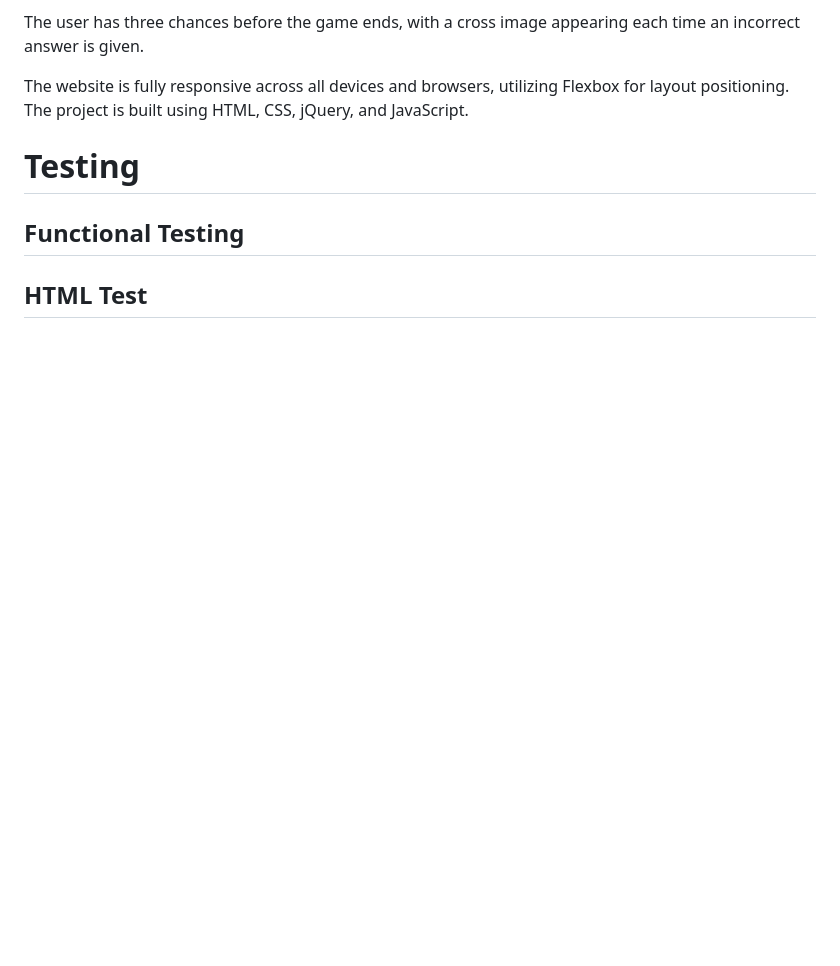
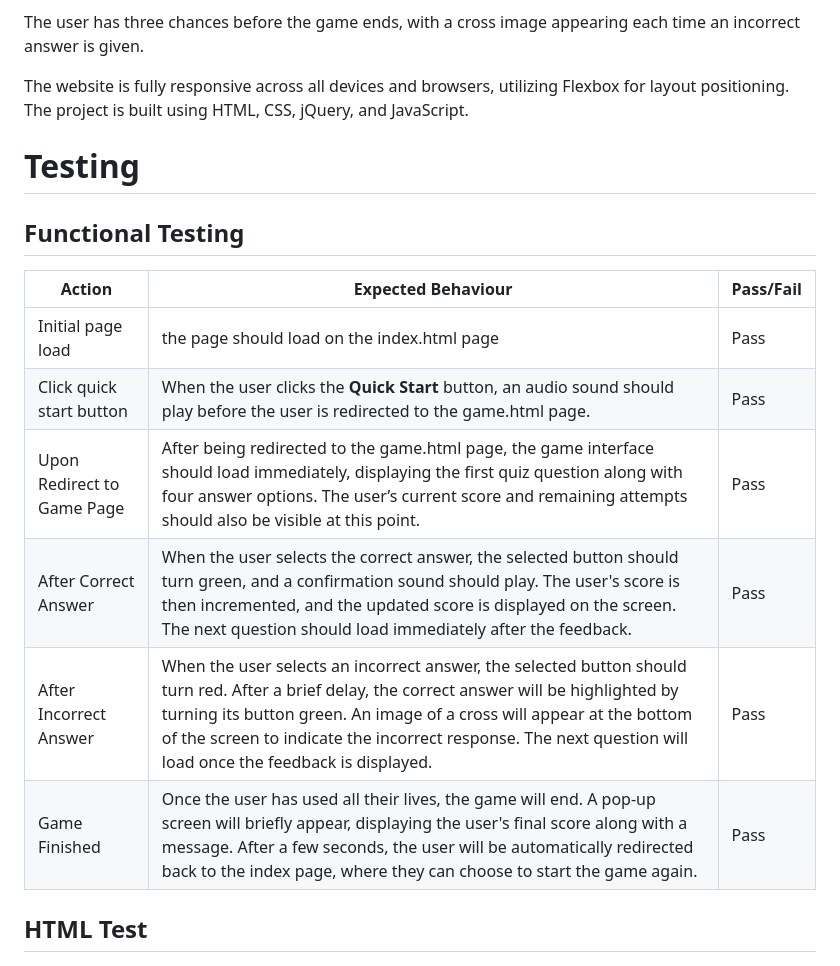
Before and after one commit to DeanoPHP/quizzy-msp2, a Markdown page: README.md, the part around the change. Drawn GitHub-style; blank space fills up the shorter version.

Commit message:
docs: created functional testing

```diff
--- a/README.md
+++ b/README.md
@@ -213,6 +213,14 @@ The website is fully responsive across all devices and browsers, utilizing Flexb
 
 # Testing
 ## Functional Testing
+| Action | Expected Behaviour | Pass/Fail |
+|--------|--------------------|-----------|
+| Initial page load | the page should load on the index.html page | Pass |
+| Click quick start button | When the user clicks the **Quick Start** button, an audio sound should play before the user is redirected to the game.html page. | Pass |
+| Upon Redirect to Game Page | After being redirected to the game.html page, the game interface should load immediately, displaying the first quiz question along with four answer options. The user’s current score and remaining attempts should also be visible at this point. | Pass |
+| After Correct Answer | When the user selects the correct answer, the selected button should turn green, and a confirmation sound should play. The user's score is then incremented, and the updated score is displayed on the screen. The next question should load immediately after the feedback. | Pass |
+| After Incorrect Answer | When the user selects an incorrect answer, the selected button should turn red. After a brief delay, the correct answer will be highlighted by turning its button green. An image of a cross will appear at the bottom of the screen to indicate the incorrect response.  The next question will load once the feedback is displayed. | Pass |
+| Game Finished | Once the user has used all their lives, the game will end. A pop-up screen will briefly appear, displaying the user's final score along with a message. After a few seconds, the user will be automatically redirected back to the index page, where they can choose to start the game again. | Pass |
 
 ## HTML Test
 ![w3c-html-test](./assets/images/w3c-html-validator.png)
```
